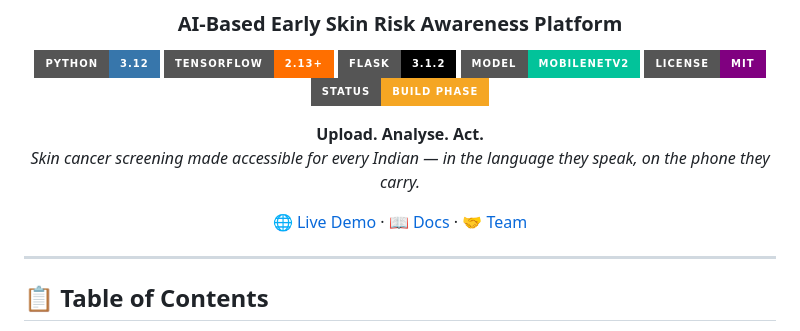
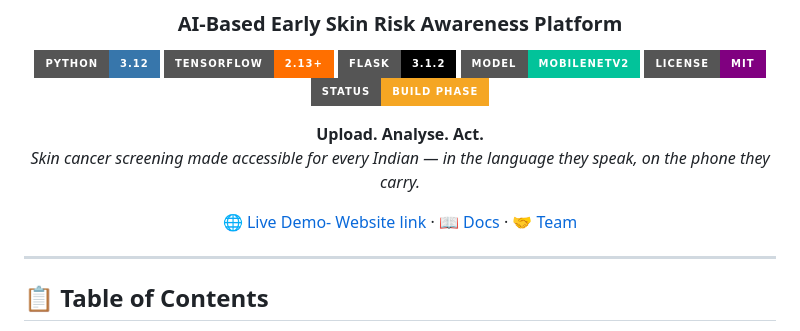
Before and after one commit to jayvee2010/dermavision-skinlens, a Markdown page: README.md, the part around the change. Drawn GitHub-style; badges without logos.

Commit message:
docoumentation

```diff
--- a/README.md
+++ b/README.md
@@ -13,7 +13,7 @@
 **Upload. Analyse. Act.**
 *Skin cancer screening made accessible for every Indian — in the language they speak, on the phone they carry.*
 
-[🌐 Live Demo](https://dermavision-skinlens.onrender.com/) · [📖 Docs](#-technology-stack) · [🤝 Team](#-team)
+[🌐 Live Demo- Website link](https://dermavision-skinlens.onrender.com/) · [📖 Docs](#-technology-stack) · [🤝 Team](#-team)
 
 ---
 
```
